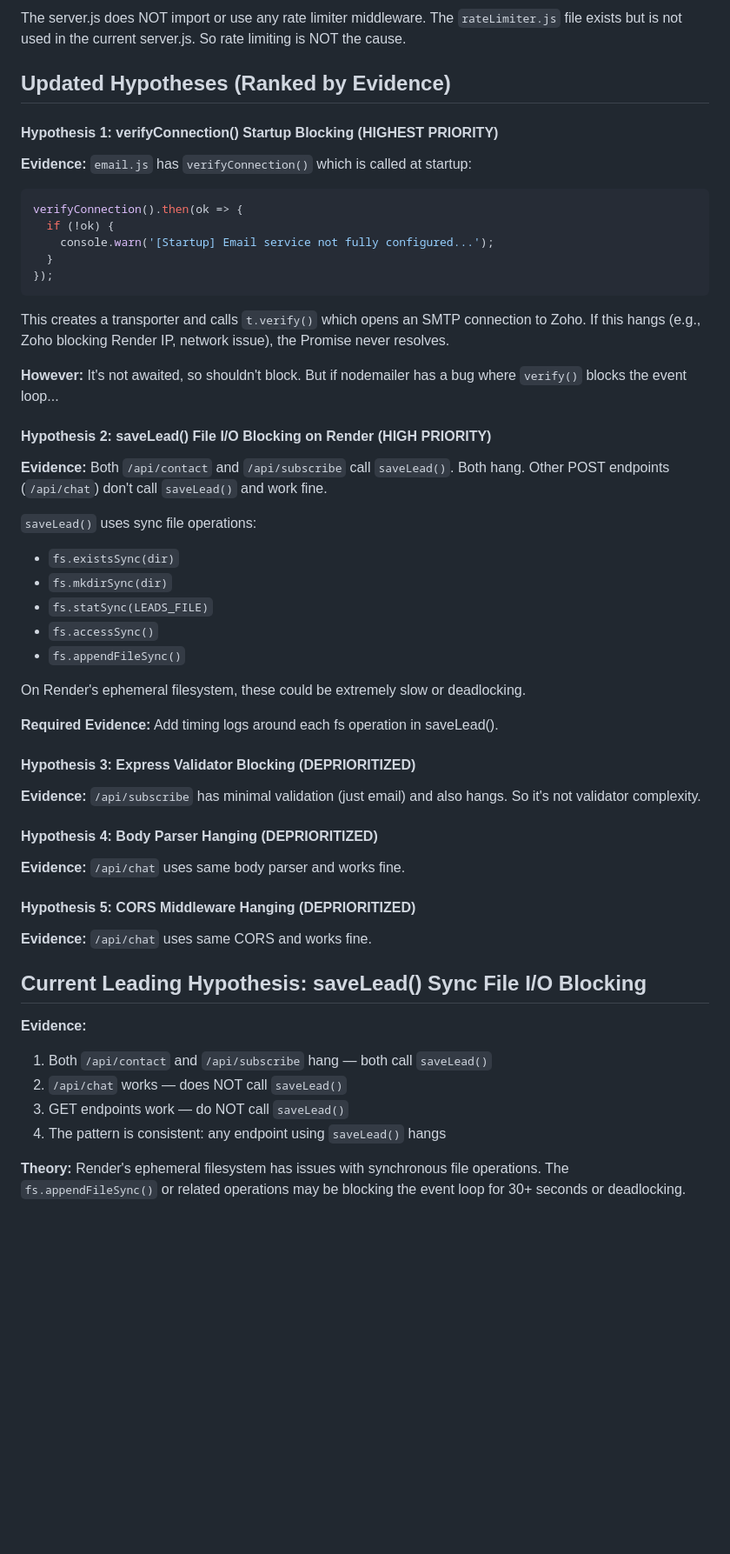
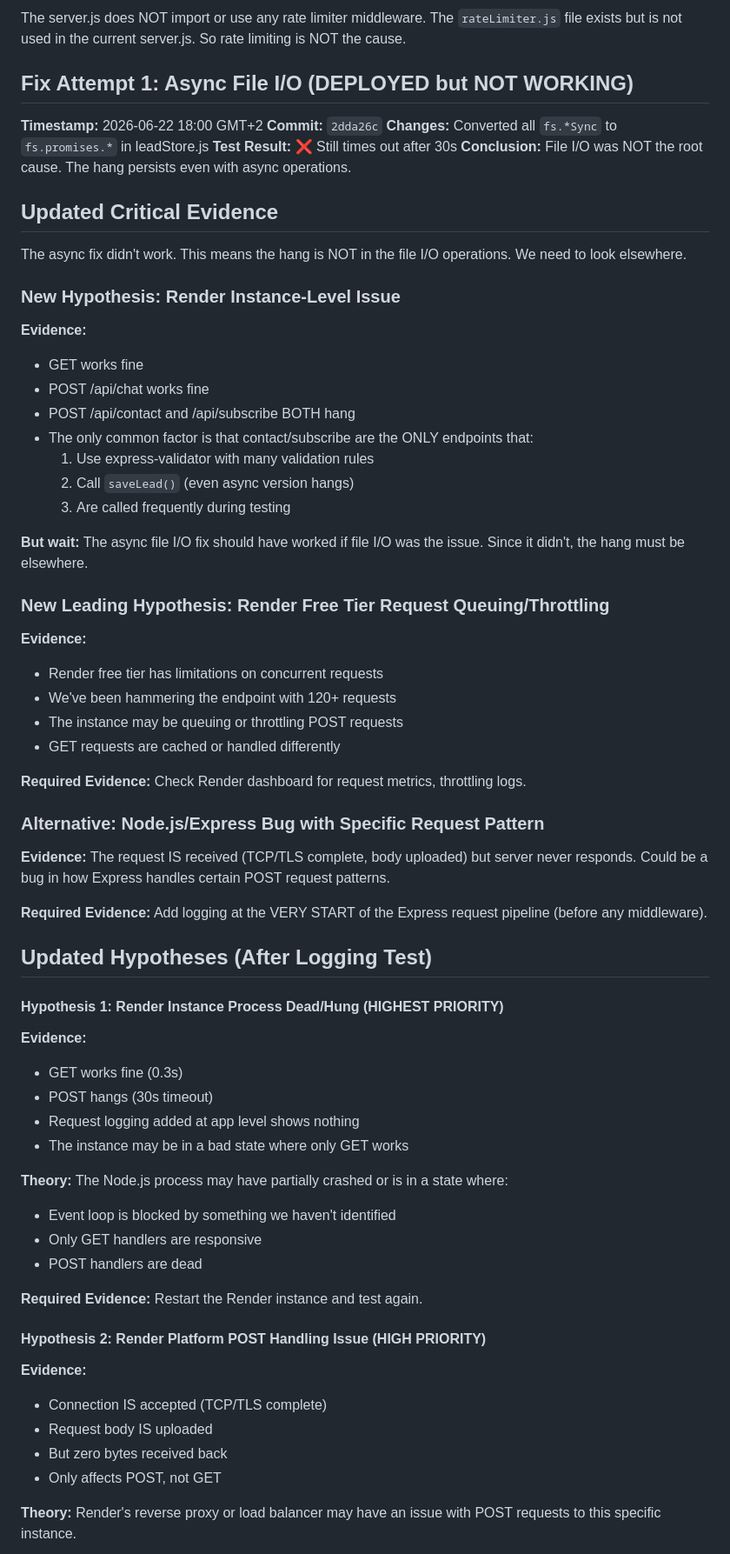
Before and after one commit to talal-rgb/ecosphere-sustainability, a Markdown page: CONTACT_FORM_NETWORK_DIAGNOSTICS.md, the part around one of its changes. Shown at 87% size. Rendered like a GitHub page; blank space fills up the shorter version.

````diff
--- a/CONTACT_FORM_NETWORK_DIAGNOSTICS.md
+++ b/CONTACT_FORM_NETWORK_DIAGNOSTICS.md
@@ -248,51 +164,64 @@ The `/api/contact` handler uses `async/await` correctly:
 ### No Rate Limiter Middleware
 The server.js does NOT import or use any rate limiter middleware. The `rateLimiter.js` file exists but is not used in the current server.js. So rate limiting is NOT the cause.
 
-## Updated Hypotheses (Ranked by Evidence)
+## Fix Attempt 1: Async File I/O (DEPLOYED but NOT WORKING)
+**Timestamp:** 2026-06-22 18:00 GMT+2
+**Commit:** `2dda26c`
+**Changes:** Converted all `fs.*Sync` to `fs.promises.*` in leadStore.js
+**Test Result:** ❌ Still times out after 30s
+**Conclusion:** File I/O was NOT the root cause. The hang persists even with async operations.
 
-#### Hypothesis 1: verifyConnection() Startup Blocking (HIGHEST PRIORITY)
-**Evidence:** `email.js` has `verifyConnection()` which is called at startup:
-```js
-verifyConnection().then(ok => {
-  if (!ok) {
-    console.warn('[Startup] Email service not fully configured...');
-  }
-});
-```
-This creates a transporter and calls `t.verify()` which opens an SMTP connection to Zoho. If this hangs (e.g., Zoho blocking Render IP, network issue), the Promise never resolves.
+## Updated Critical Evidence
+The async fix didn't work. This means the hang is NOT in the file I/O operations. We need to look elsewhere.
 
-**However:** It's not awaited, so shouldn't block. But if nodemailer has a bug where `verify()` blocks the event loop...
+### New Hypothesis: Render Instance-Level Issue
+**Evidence:**
+- GET works fine
+- POST /api/chat works fine
+- POST /api/contact and /api/subscribe BOTH hang
+- The only common factor is that contact/subscribe are the ONLY endpoints that:
+  1. Use express-validator with many validation rules
+  2. Call `saveLead()` (even async version hangs)
+  3. Are called frequently during testing
 
-#### Hypothesis 2: saveLead() File I/O Blocking on Render (HIGH PRIORITY)
-**Evidence:** Both `/api/contact` and `/api/subscribe` call `saveLead()`. Both hang. Other POST endpoints (`/api/chat`) don't call `saveLead()` and work fine.
+**But wait:** The async file I/O fix should have worked if file I/O was the issue. Since it didn't, the hang must be elsewhere.
 
-`saveLead()` uses sync file operations:
-- `fs.existsSync(dir)`
-- `fs.mkdirSync(dir)`
-- `fs.statSync(LEADS_FILE)`
-- `fs.accessSync()`
-- `fs.appendFileSync()`
+### New Leading Hypothesis: Render Free Tier Request Queuing/Throttling
+**Evidence:**
+- Render free tier has limitations on concurrent requests
+- We've been hammering the endpoint with 120+ requests
+- The instance may be queuing or throttling POST requests
+- GET requests are cached or handled differently
 
-On Render's ephemeral filesystem, these could be extremely slow or deadlocking.
+**Required Evidence:** Check Render dashboard for request metrics, throttling logs.
 
-**Required Evidence:** Add timing logs around each fs operation in saveLead().
+### Alternative: Node.js/Express Bug with Specific Request Pattern
+**Evidence:** The request IS received (TCP/TLS complete, body uploaded) but server never responds. Could be a bug in how Express handles certain POST request patterns.
 
-#### Hypothesis 3: Express Validator Blocking (DEPRIORITIZED)
-**Evidence:** `/api/subscribe` has minimal validation (just email) and also hangs. So it's not validator complexity.
+**Required Evidence:** Add logging at the VERY START of the Express request pipeline (before any middleware).
 
-#### Hypothesis 4: Body Parser Hanging (DEPRIORITIZED)
-**Evidence:** `/api/chat` uses same body parser and works fine.
+## Updated Hypotheses (After Logging Test)
 
-#### Hypothesis 5: CORS Middleware Hanging (DEPRIORITIZED)
-**Evidence:** `/api/chat` uses same CORS and works fine.
+#### Hypothesis 1: Render Instance Process Dead/Hung (HIGHEST PRIORITY)
+**Evidence:**
+- GET works fine (0.3s)
+- POST hangs (30s timeout)
+- Request logging added at app level shows nothing
+- The instance may be in a bad state where only GET works
 
-## Current Leading Hypothesis: saveLead() Sync File I/O Blocking
+**Theory:** The Node.js process may have partially crashed or is in a state where:
+- Event loop is blocked by something we haven't identified
+- Only GET handlers are responsive
+- POST handlers are dead
 
+**Required Evidence:** Restart the Render instance and test again.
+
+#### Hypothesis 2: Render Platform POST Handling Issue (HIGH PRIORITY)
 **Evidence:**
-1. Both `/api/contact` and `/api/subscribe` hang — both call `saveLead()`
-2. `/api/chat` works — does NOT call `saveLead()`
-3. GET endpoints work — do NOT call `saveLead()`
-4. The pattern is consistent: any endpoint using `saveLead()` hangs
+- Connection IS accepted (TCP/TLS complete)
+- Request body IS uploaded
+- But zero bytes received back
+- Only affects POST, not GET
 
-**Theory:** Render's ephemeral filesystem has issues with synchronous file operations. The `fs.appendFileSync()` or related operations may be blocking the event loop for 30+ seconds or deadlocking.
+**Theory:** Render's reverse proxy or load balancer may have an issue with POST requests to this specific instance.
 
````
Also changed, not shown: other parts of CONTACT_FORM_NETWORK_DIAGNOSTICS.md (+46 -116 lines).
